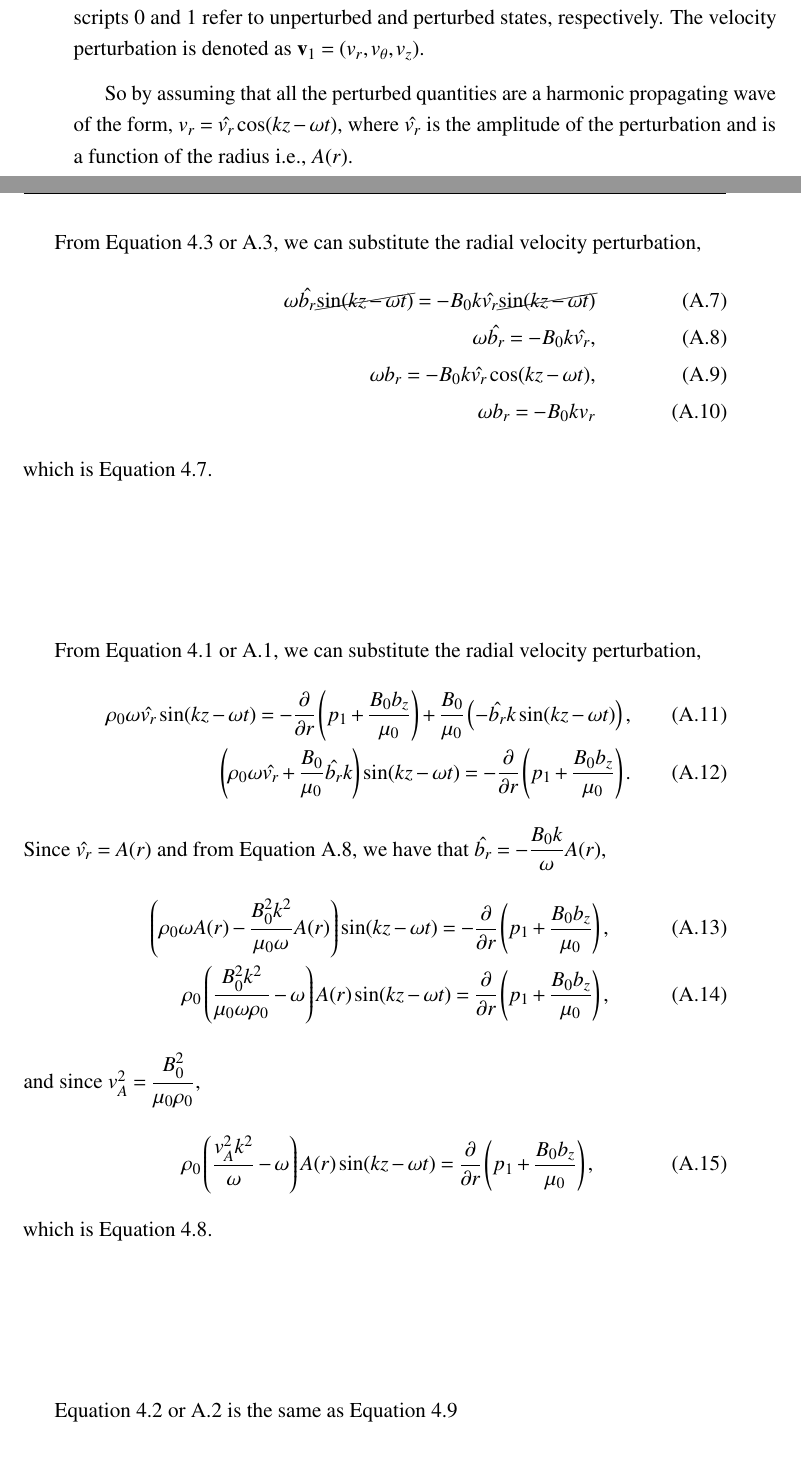
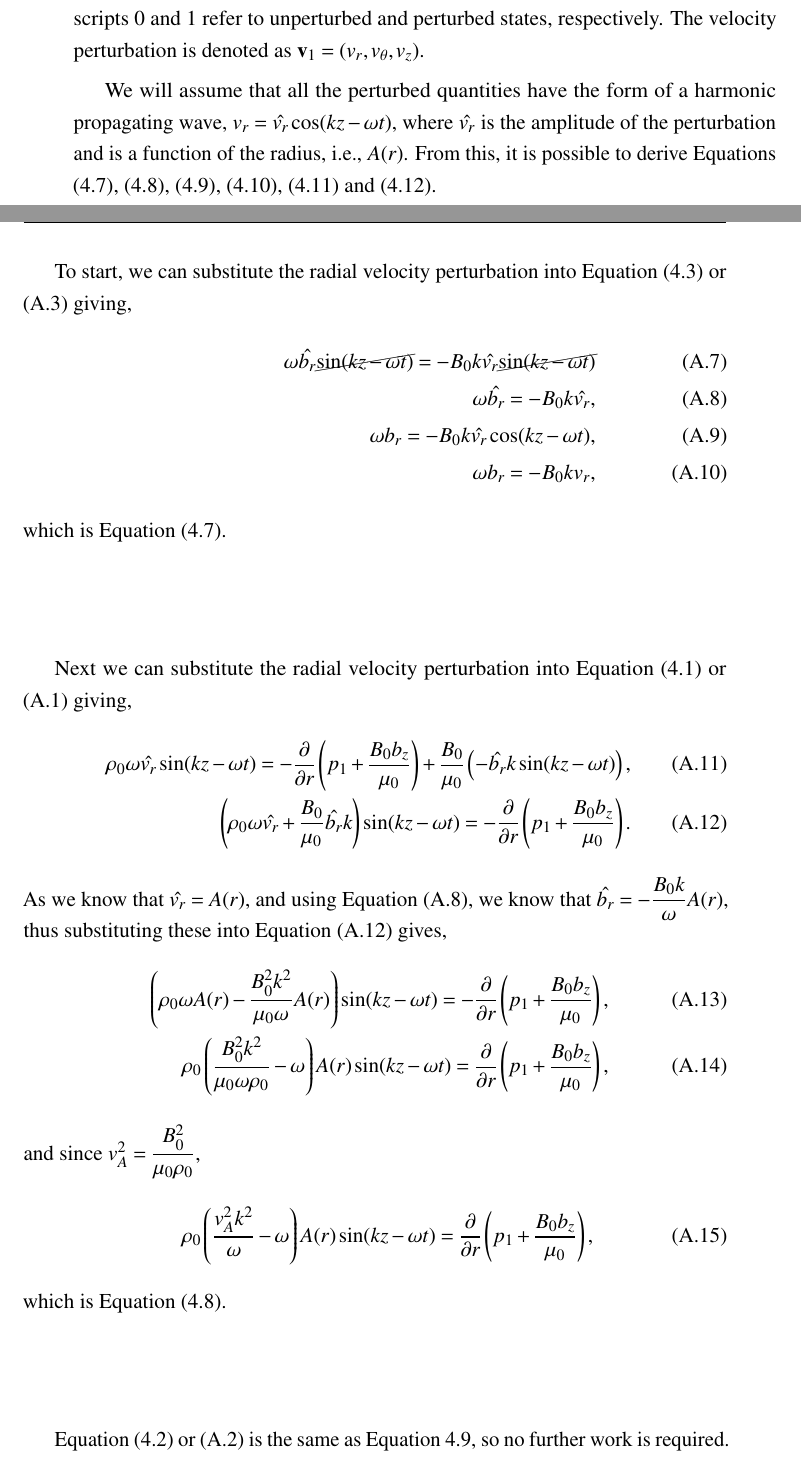
Before and after one commit to nabobalis/PhDThesis, a LaTeX thesis (thesis.tex, which reads Appendix1/appendix1.tex): two parts of pages 143 and 144 of 146, joined at a grey line, cut so that both start at the same text. Compiled offline with pdfLaTeX.

Commit message:
More changes to appending and ackownledgment.

```diff
--- a/Appendix1/appendix1.tex
+++ b/Appendix1/appendix1.tex
@@ -23,26 +23,27 @@ In Chapter 4, the set of equations (Equations \ref{eq:mom_r}, \ref{eq:mom_z},\re
 Here, $p$ is the gas pressure, $\rho$ is the density and $\textbf{b} = (b_r,b_{\theta},b_z)$ is the perturbed magnetic field.
 We have assumed that the plasma motion is adiabatic.
 The subscripts $0$ and $1$ refer to unperturbed and perturbed states, respectively.
-The velocity perturbation is denoted as $\textbf{v}_1= (v_r,v_{\theta},v_z)$.
+The velocity perturbation is denoted as $\textbf{v}_1= (v_r, v_{\theta}, v_z)$.
 
-So by assuming that all the perturbed quantities are a harmonic propagating wave of the form, $v_r=\hat{v_r}\cos(kz-\omega t)$, where $\hat{v_r}$ is the amplitude of the perturbation and is a function of the radius i.e., $A(r)$.
+We will assume that all the perturbed quantities have the form of a harmonic propagating wave, $v_r=\hat{v_r}\cos(kz-\omega t)$, where $\hat{v_r}$ is the amplitude of the perturbation and is a function of the radius, i.e., $A(r)$.
+From this, it is possible to derive Equations (\ref{eq:n0}), (\ref{eq:n1}), (\ref{eq:n2}), (\ref{eq:n3}), (\ref{eq:n4}) and (\ref{eq:n5}).
 
-From Equation \ref{eq:mag_r} or \ref{eq:apen_mag_r}, we can substitute the radial velocity perturbation,
+To start, we can substitute the radial velocity perturbation into Equation (\ref{eq:mag_r}) or (\ref{eq:apen_mag_r}) giving,
 \begin{align}
-&&\omega \hat{b_r} \cancel{\sin(kz-\omega t)} = -B_0k\hat{v_r} \cancel{\sin(kz-\omega t)}\\
-&&\omega \hat{b_r}= -B_0k\hat{v_r},\label{eq:brhat}\\
-&&\omega b_r=-B_0k\hat{v_r}\cos(kz-\omega t),\\
-&&\omega b_r=-B_0k{v_r}
+	&&\omega \hat{b_r} \cancel{\sin(kz-\omega t)} = -B_0k\hat{v_r} \cancel{\sin(kz-\omega t)}\\
+	&&\omega \hat{b_r}= -B_0k\hat{v_r},\label{eq:brhat}\\
+	&&\omega b_r=-B_0k\hat{v_r}\cos(kz-\omega t),\\
+	&&\omega b_r=-B_0k{v_r},
 \end{align}
-which is Equation \ref{eq:n0}.
+which is Equation (\ref{eq:n0}).
 
-From Equation \ref{eq:mom_r} or \ref{eq:apen_mom_r}, we can substitute the radial velocity perturbation,
+Next we can substitute the radial velocity perturbation into Equation (\ref{eq:mom_r}) or (\ref{eq:apen_mom_r}) giving,
 \begin{align}
     &&\rho_0 \omega \hat{v_r} \sin(kz-\omega t) =-\frac{\partial}{\partial r}
     \left(p_1+\frac{B_0b_z}{\mu_0}\right)+\frac{B_0}{\mu_0}\left(-\hat{b_r}k\sin(kz-\omega t)\right),\\
-    &&\left(\rho_0 \omega \hat{v_r} + \frac{B_0}{\mu_0}\hat{b_r}k \right)\sin(kz-\omega t) =-\frac{\partial}{\partial r}\left(p_1+\frac{B_0b_z}{\mu_0}\right).
+    &&\left(\rho_0 \omega \hat{v_r} + \frac{B_0}{\mu_0}\hat{b_r}k \right)\sin(kz-\omega t) =-\frac{\partial}{\partial r}\left(p_1+\frac{B_0b_z}{\mu_0}\right).\label{eq:apex_stepa}
 \end{align}
-Since $\hat{v_r} = A(r)$ and from Equation \ref{eq:brhat}, we have that $\hat{b_r} = -\dfrac{B_0 k}{\omega}A(r)$,
+As we know that $\hat{v_r} = A(r)$, and using Equation (\ref{eq:brhat}), we know that $\hat{b_r} = -\dfrac{B_0 k}{\omega}A(r)$, thus substituting these into Equation (\ref{eq:apex_stepa}) gives,
 \begin{align}
 &&\left(\rho_0 \omega A(r) - \frac{B_0^2 k^2}{\mu_0 \omega}A(r) \right)\sin(kz-\omega t) =-\frac{\partial}{\partial r}\left(p_1+\frac{B_0b_z}{\mu_0}\right),\\
 &&\rho_0 \left(\frac{B_0^2 k^2}{\mu_0 \omega \rho_0} - \omega \right)A(r)\sin(kz-\omega t) =\frac{\partial}{\partial r}\left(p_1+\frac{B_0b_z}{\mu_0}\right),
@@ -51,7 +52,7 @@ and since $v_A^2 = \dfrac{B_0^2}{\mu_0\rho_0}$,
 \begin{align}
 &&\rho_0 \left(\frac{v_A^2 k^2}{\omega} - \omega \right)A(r)\sin(kz-\omega t) =\frac{\partial}{\partial r}\left(p_1+\frac{B_0b_z}{\mu_0}\right),
 \end{align}
-which is Equation \ref{eq:n1}.
+which is Equation (\ref{eq:n1}).
 
-Equation \ref{eq:mom_z} or \ref{eq:apen_mom_z} is the same as Equation \ref{eq:n2}
+Equation (\ref{eq:mom_z}) or (\ref{eq:apen_mom_z}) is the same as Equation \ref{eq:n2}, so no further work is required.
 
@@ -62,5 +63,5 @@ If we integrate Equation \ref{eq:mag_r} or \ref{eq:apen_mag_r}, with respect tim
 && b_z =  -\frac{B_0}{r}\int\frac{\partial (rA(r)\cos(kz-\omega t))}{\partial r} dt,\\
 && b_z =  -\frac{B_0}{r}\frac{\partial (rA(r))}{\partial r}\int \cos(kz-\omega t) dt,\\
 && b_z =  -\frac{B_0}{r}\frac{\partial (rA(r))}{\partial r}\left(\frac{-1}{\omega}\right) \sin(kz-\omega t) dt,\\
-&& b_z =  \frac{B_0}{r\omega}\frac{\partial (rA(r))}{\partial r}\sin(kz-\omega t) dt,\\
+&& b_z =  \frac{B_0}{r\omega}\frac{\partial (rA(r))}{\partial r}\sin(kz-\omega t) dt,
 \end{align}
```
Also changed, not shown: Acknowledgement/acknowledgement.tex (+2 -1 lines), Appendix1/appendix1.tex (30 more changed lines).
